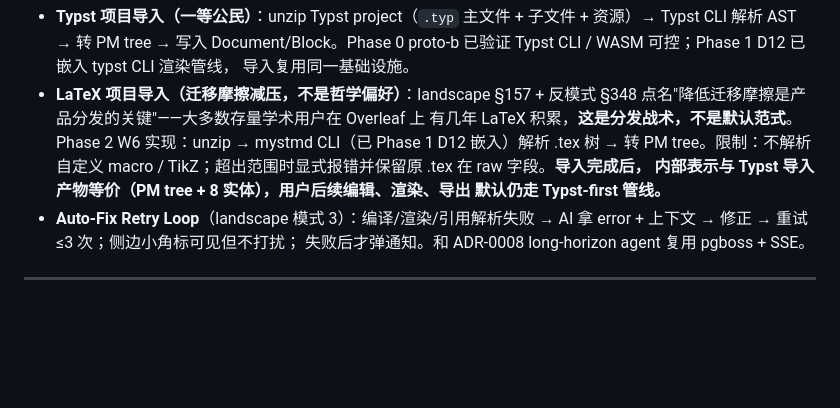
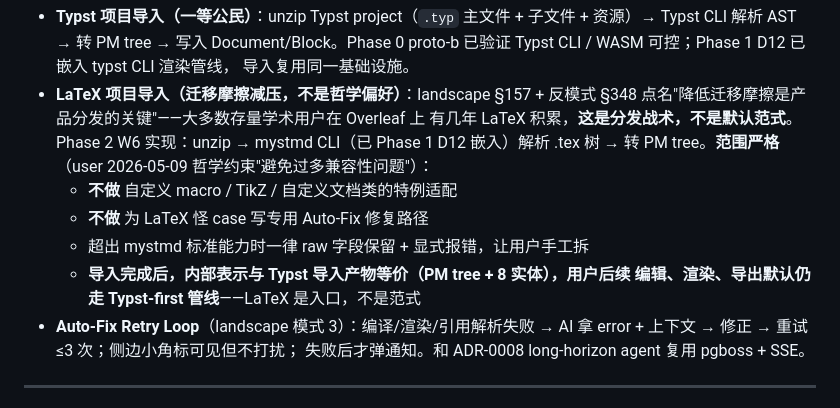
Before and after one commit to watterfall/collaborationtool, a Markdown page: plan0/phase-2-plan-stub.md, the part around one of its changes. Drawn GitHub-style; blank space fills up the shorter version.

```diff
--- a/plan0/phase-2-plan-stub.md
+++ b/plan0/phase-2-plan-stub.md
@@ -106,10 +106,13 @@ citation agent 用同样接口跑通——**停下来重新设计 ADR-0010**，
 - **LaTeX 项目导入（迁移摩擦减压，不是哲学偏好）**：landscape §157 + 反模式
   §348 点名"降低迁移摩擦是产品分发的关键"——大多数存量学术用户在 Overleaf 上
   有几年 LaTeX 积累，**这是分发战术，不是默认范式**。Phase 2 W6 实现：unzip
-  → mystmd CLI（已 Phase 1 D12 嵌入）解析 .tex 树 → 转 PM tree。限制：不解析
-  自定义 macro / TikZ；超出范围时显式报错并保留原 .tex 在 raw 字段。**导入完成后，
-  内部表示与 Typst 导入产物等价（PM tree + 8 实体），用户后续编辑、渲染、导出
-  默认仍走 Typst-first 管线。**
+  → mystmd CLI（已 Phase 1 D12 嵌入）解析 .tex 树 → 转 PM tree。**范围严格**
+  （user 2026-05-09 哲学约束"避免过多兼容性问题"）：
+  - **不做** 自定义 macro / TikZ / 自定义文档类的特例适配
+  - **不做** 为 LaTeX 怪 case 写专用 Auto-Fix 修复路径
+  - 超出 mystmd 标准能力时一律 raw 字段保留 + 显式报错，让用户手工拆
+  - **导入完成后，内部表示与 Typst 导入产物等价（PM tree + 8 实体），用户后续
+    编辑、渲染、导出默认仍走 Typst-first 管线**——LaTeX 是入口，不是范式
 - **Auto-Fix Retry Loop**（landscape 模式 3）：编译/渲染/引用解析失败 →
   AI 拿 error + 上下文 → 修正 → 重试 ≤3 次；侧边小角标可见但不打扰；
   失败后才弹通知。和 ADR-0008 long-horizon agent 复用 pgboss + SSE。
```
Also changed, not shown: other parts of plan0/phase-2-plan-stub.md (+37 -20 lines), STATUS.md (+2 -1 lines), plan0/adr/0010-extension-system-and-plugin-api.md (added, +354 -0 lines).
